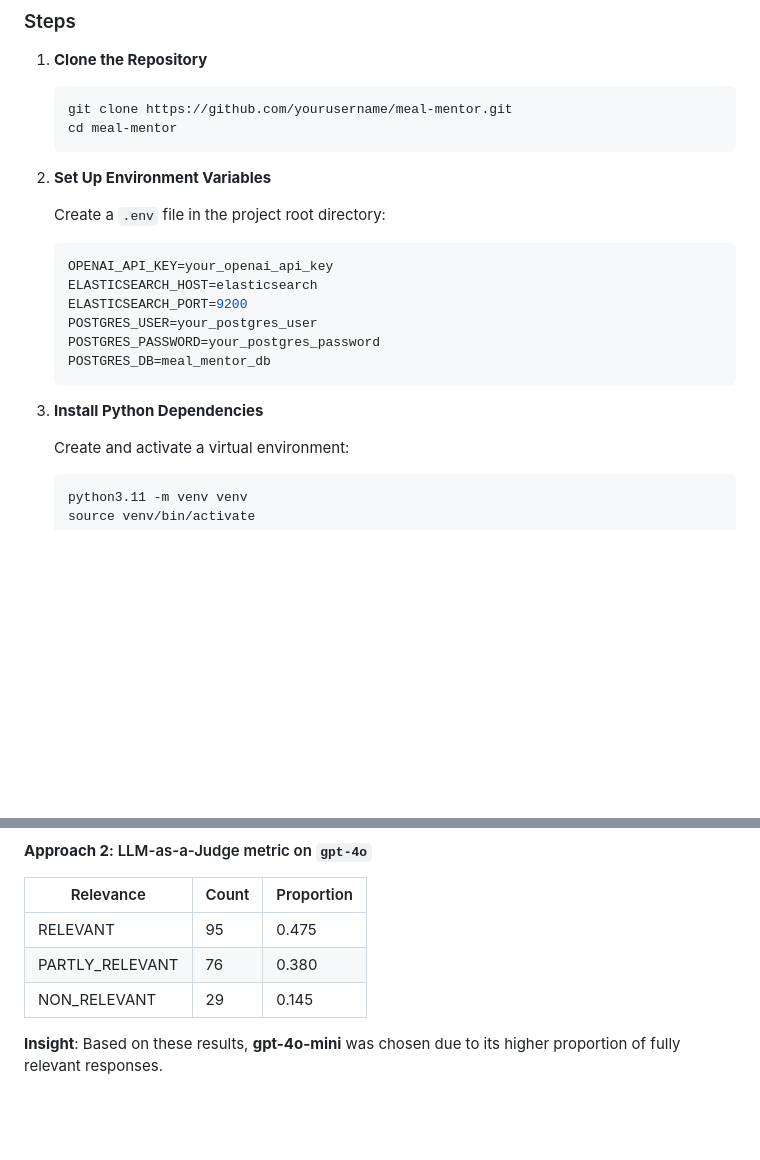
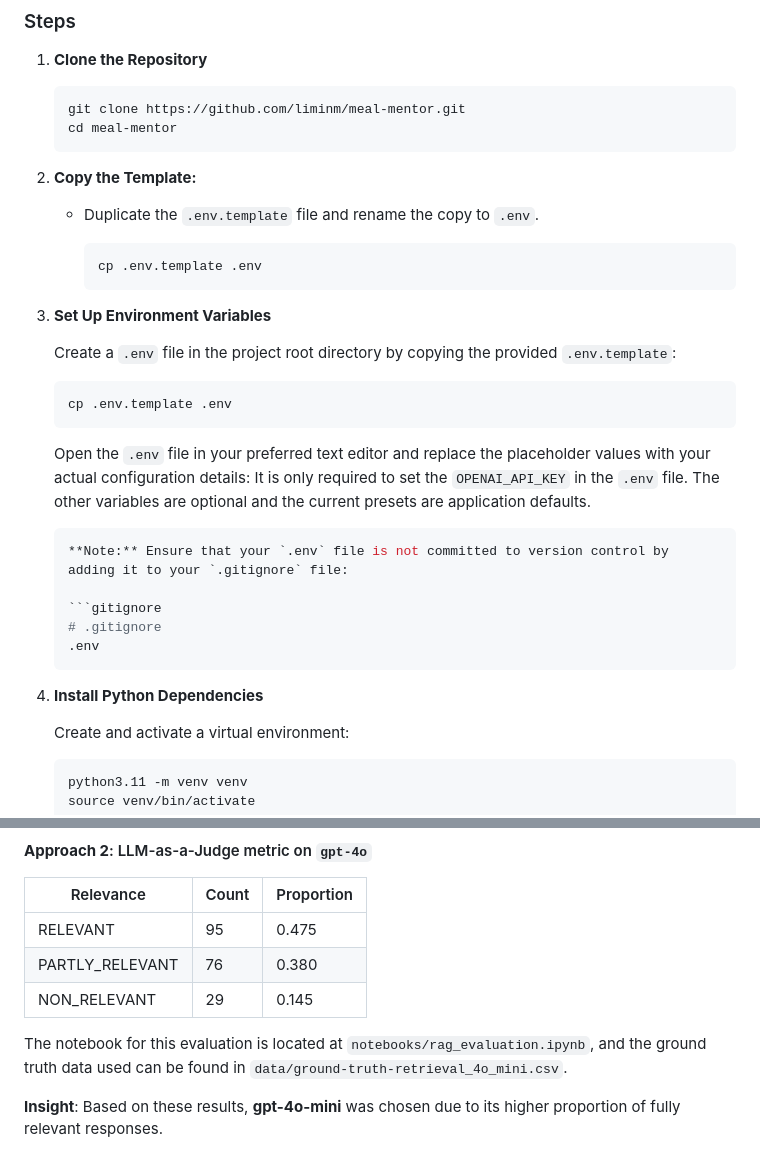
Before and after one commit to liminm/meal-mentor, a Markdown page: README.md, 2 parts joined by grey strips. GitHub-like rendering; blank space fills up the shorter version.

````diff
--- a/README.md
+++ b/README.md
@@ -89,24 +120,36 @@ The Meal Mentor application consists of:
 1. **Clone the Repository**
 
    ```bash
-   git clone https://github.com/yourusername/meal-mentor.git
+   git clone https://github.com/liminm/meal-mentor.git
    cd meal-mentor
    ```
 
+2. **Copy the Template:**
+   - Duplicate the `.env.template` file and rename the copy to `.env`.
+
+     ```bash
+     cp .env.template .env
+     ```
+
 2. **Set Up Environment Variables**
 
-   Create a `.env` file in the project root directory:
+   Create a `.env` file in the project root directory by copying the provided `.env.template`:
 
-   ```env
-   OPENAI_API_KEY=your_openai_api_key
-   ELASTICSEARCH_HOST=elasticsearch
-   ELASTICSEARCH_PORT=9200
-   POSTGRES_USER=your_postgres_user
-   POSTGRES_PASSWORD=your_postgres_password
-   POSTGRES_DB=meal_mentor_db
+   ```bash
+   cp .env.template .env
    ```
 
-3. **Install Python Dependencies**
+   Open the `.env` file in your preferred text editor and replace the placeholder values with your actual configuration details:
+It is only required to set the `OPENAI_API_KEY` in the `.env` file. The other variables are optional and the current presets are application defaults.
+   ```env
+   **Note:** Ensure that your `.env` file is not committed to version control by adding it to your `.gitignore` file:
+
+   ```gitignore
+   # .gitignore
+   .env
+   ```
+
+4. **Install Python Dependencies**
 
    Create and activate a virtual environment:
 
@@ -196,6 +239,8 @@ Two RAG approaches were tested to optimize the integration between the knowledge
 | RELEVANT        | 95    | 0.475      |
 | PARTLY_RELEVANT | 76    | 0.380      |
 | NON_RELEVANT    | 29    | 0.145      |
+
+The notebook for this evaluation is located at `notebooks/rag_evaluation.ipynb`, and the ground truth data used can be found in `data/ground-truth-retrieval_4o_mini.csv`.
 
 **Insight**: Based on these results, **gpt-4o-mini** was chosen due to its higher proportion of fully relevant responses.
 
````
Also changed, not shown: other parts of README.md (+40 -9 lines).
